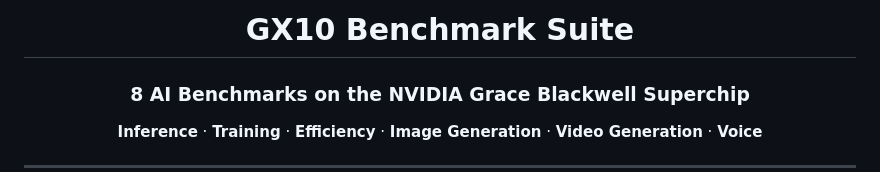
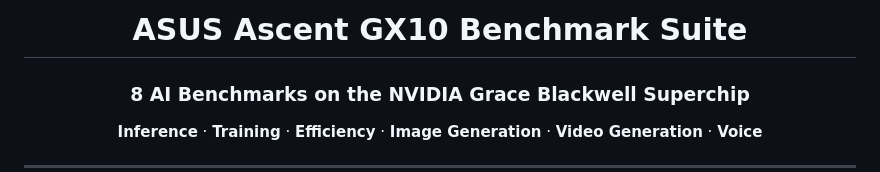
Before and after one commit to pendakwahteknologi/gx10-benchmarks, a Markdown page: README.md, the part around the change. GitHub-like rendering.

```diff
--- a/README.md
+++ b/README.md
@@ -1,6 +1,6 @@
 <div align="center">
 
-# GX10 Benchmark Suite
+# ASUS Ascent GX10 Benchmark Suite
 
 ### 8 AI Benchmarks on the NVIDIA Grace Blackwell Superchip
 
```
